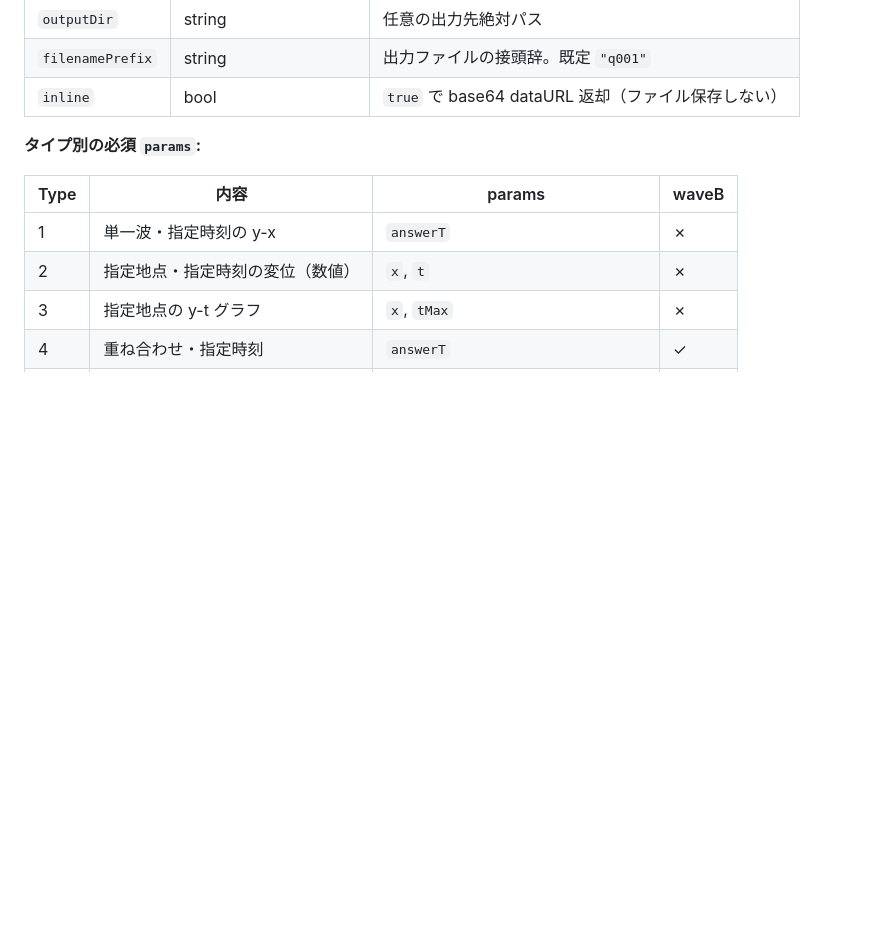
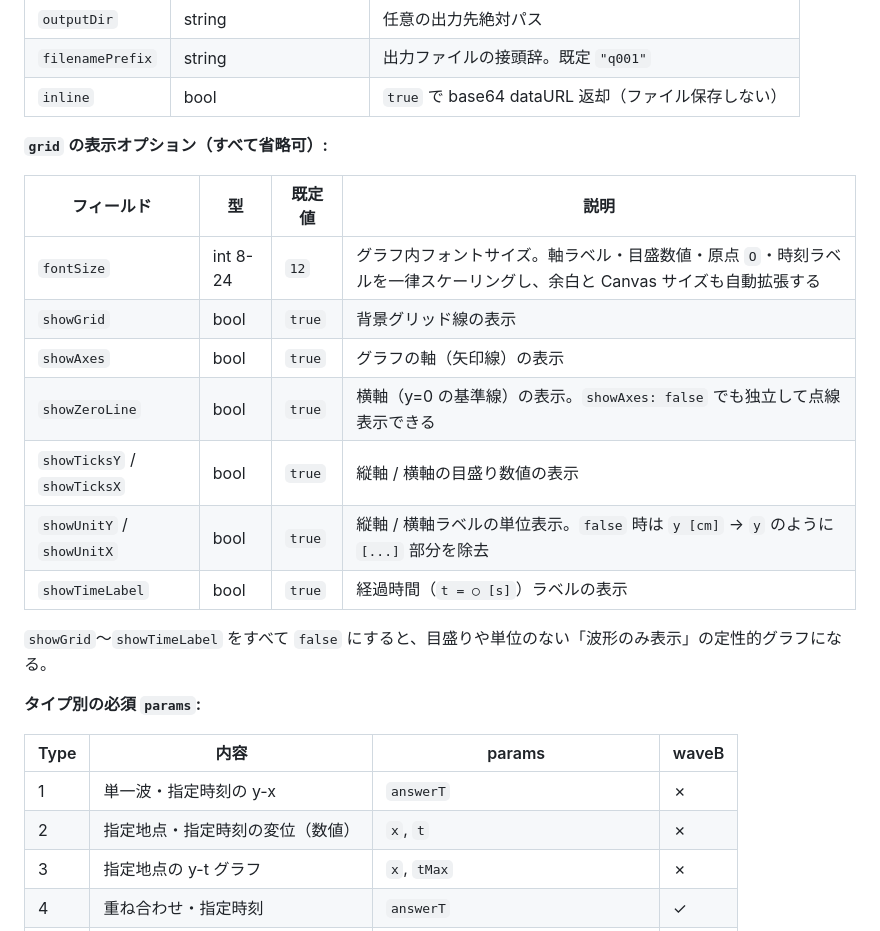
Before and after one commit to phys-ken/nami_gousei_software, a Markdown page: API.md, the part around the change. Drawn GitHub-style; blank space fills up the shorter version.

```diff
--- a/API.md
+++ b/API.md
@@ -136,6 +136,20 @@ curl http://localhost:8001/api/health
 | `outputDir` | string | 任意の出力先絶対パス |
 | `filenamePrefix` | string | 出力ファイルの接頭辞。既定 `"q001"` |
 | `inline` | bool | `true` で base64 dataURL 返却（ファイル保存しない） |
+
+**`grid` の表示オプション（すべて省略可）:**
+
+| フィールド | 型 | 既定値 | 説明 |
+|------------|----|--------|------|
+| `fontSize` | int 8-24 | `12` | グラフ内フォントサイズ。軸ラベル・目盛数値・原点 `O`・時刻ラベルを一律スケーリングし、余白と Canvas サイズも自動拡張する |
+| `showGrid` | bool | `true` | 背景グリッド線の表示 |
+| `showAxes` | bool | `true` | グラフの軸（矢印線）の表示 |
+| `showZeroLine` | bool | `true` | 横軸（y=0 の基準線）の表示。`showAxes: false` でも独立して点線表示できる |
+| `showTicksY` / `showTicksX` | bool | `true` | 縦軸 / 横軸の目盛り数値の表示 |
+| `showUnitY` / `showUnitX` | bool | `true` | 縦軸 / 横軸ラベルの単位表示。`false` 時は `y [cm]` → `y` のように `[...]` 部分を除去 |
+| `showTimeLabel` | bool | `true` | 経過時間（`t = ○ [s]`）ラベルの表示 |
+
+`showGrid`〜`showTimeLabel` をすべて `false` にすると、目盛りや単位のない「波形のみ表示」の定性的グラフになる。
 
 **タイプ別の必須 `params`:**
 
```
Also changed, not shown: CLAUDE.md (+14 -3 lines), README.md (+2 -1 lines).
